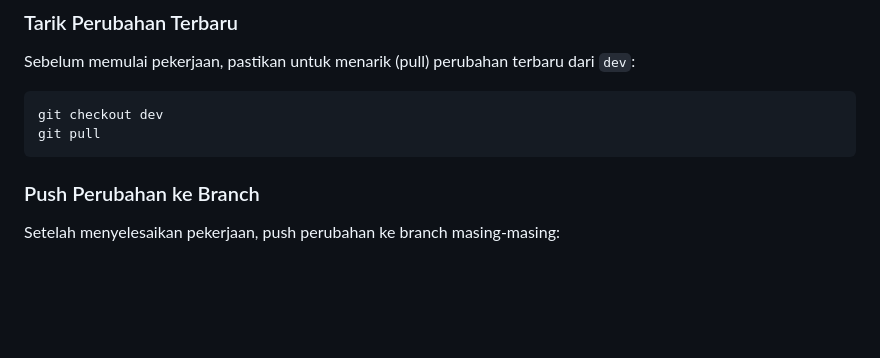
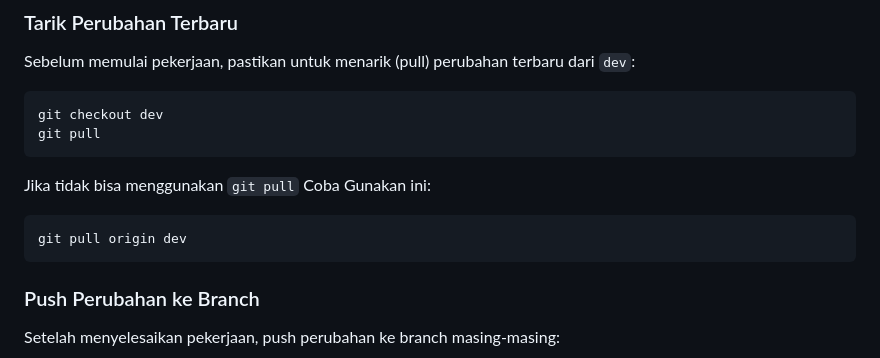
Before and after one commit to ProyekPerangkatLunak-B/e-wastepas, a Markdown page: README.md, the part around the change. Drawn GitHub-style; blank space fills up the shorter version.

Commit message:
UPDATE README : Styling pada readme pt8
Signed-off-by: Muhamad Rivan Sahronie <93449889+rivaannn@users.noreply.github.com>

````diff
--- a/README.md
+++ b/README.md
@@ -166,6 +166,11 @@ git checkout dev
 git pull
 ```
 
+Jika tidak bisa menggunakan `git pull` Coba Gunakan ini:
+```bash
+git pull origin dev
+```
+
 ### Push Perubahan ke Branch
 
 Setelah menyelesaikan pekerjaan, push perubahan ke branch masing-masing:
````
